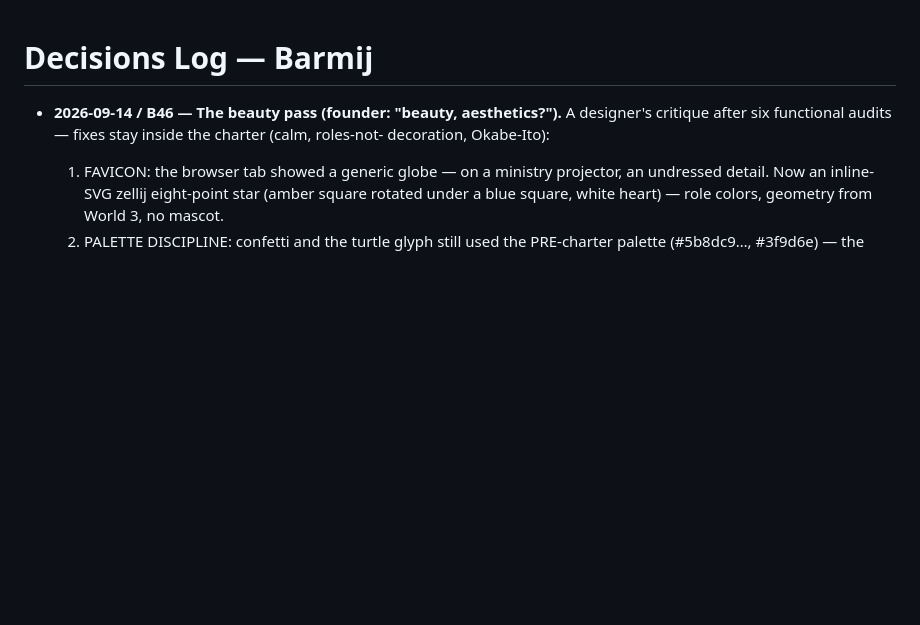
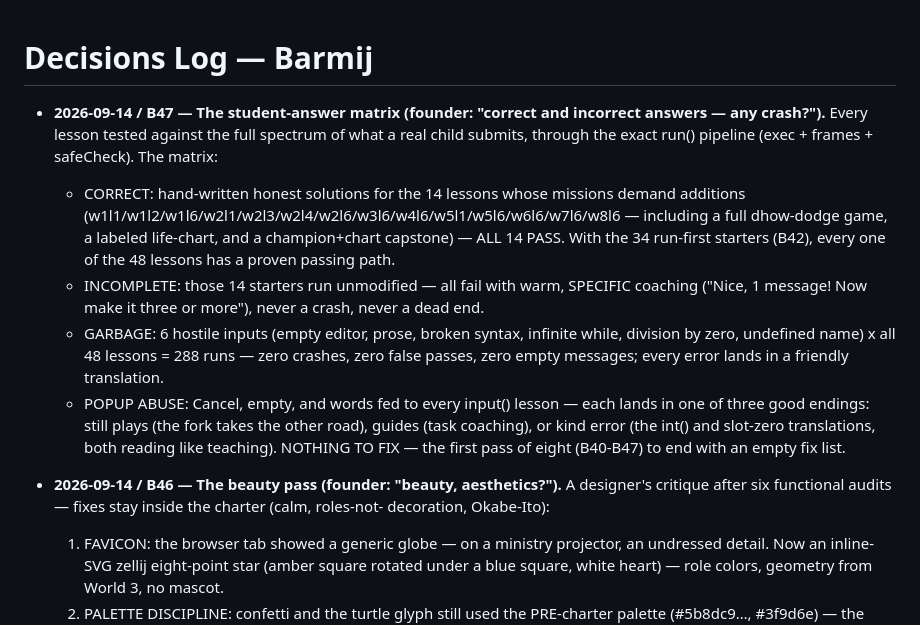
Before and after one commit to Obaid-art/barmij, a Markdown page: docs/DECISIONS.md, the part around the change. GitHub-like rendering; blank space fills up the shorter version.

Commit message:
Student-answer matrix (B47): correct/incomplete/garbage/popup-abuse - zero crashes, zero fixes
Every lesson tested through the real run() pipeline:
- 14 hand-written honest solutions for the mission lessons - all pass
  (with B42's 34 run-first starters: all 48 lessons have a proven
  passing path).
- The 14 incomplete starters all fail with warm, specific coaching.
- 288 garbage runs (empty/prose/broken syntax/infinite while/div-zero/
  undefined name x 48 lessons): zero crashes, zero false passes, every
  error a friendly translation.
- Popup abuse (Cancel/empty/words on every input() lesson): plays on,
  guides, or kind error - never a crash.
First audit of eight to end with an empty fix list. Docs-only commit.

Co-Authored-By: Claude Fable 5 <noreply@anthropic.com>

```diff
--- a/docs/DECISIONS.md
+++ b/docs/DECISIONS.md
@@ -1,4 +1,21 @@
 # Decisions Log — Barmij
+
+- **2026-09-14 / B47 — The student-answer matrix (founder: "correct and incorrect answers —
+  any crash?").** Every lesson tested against the full spectrum of what a real child submits,
+  through the exact run() pipeline (exec + frames + safeCheck). The matrix:
+  - CORRECT: hand-written honest solutions for the 14 lessons whose missions demand additions
+    (w1l1/w1l2/w1l6/w2l1/w2l3/w2l4/w2l6/w3l6/w4l6/w5l1/w5l6/w6l6/w7l6/w8l6 — including a
+    full dhow-dodge game, a labeled life-chart, and a champion+chart capstone) — ALL 14 PASS.
+    With the 34 run-first starters (B42), every one of the 48 lessons has a proven passing path.
+  - INCOMPLETE: those 14 starters run unmodified — all fail with warm, SPECIFIC coaching
+    ("Nice, 1 message! Now make it three or more"), never a crash, never a dead end.
+  - GARBAGE: 6 hostile inputs (empty editor, prose, broken syntax, infinite while, division
+    by zero, undefined name) x all 48 lessons = 288 runs — zero crashes, zero false passes,
+    zero empty messages; every error lands in a friendly translation.
+  - POPUP ABUSE: Cancel, empty, and words fed to every input() lesson — each lands in one of
+    three good endings: still plays (the fork takes the other road), guides (task coaching),
+    or kind error (the int() and slot-zero translations, both reading like teaching).
+  NOTHING TO FIX — the first pass of eight (B40-B47) to end with an empty fix list.
 
 - **2026-09-14 / B46 — The beauty pass (founder: "beauty, aesthetics?").** A designer's
   critique after six functional audits — fixes stay inside the charter (calm, roles-not-
```
